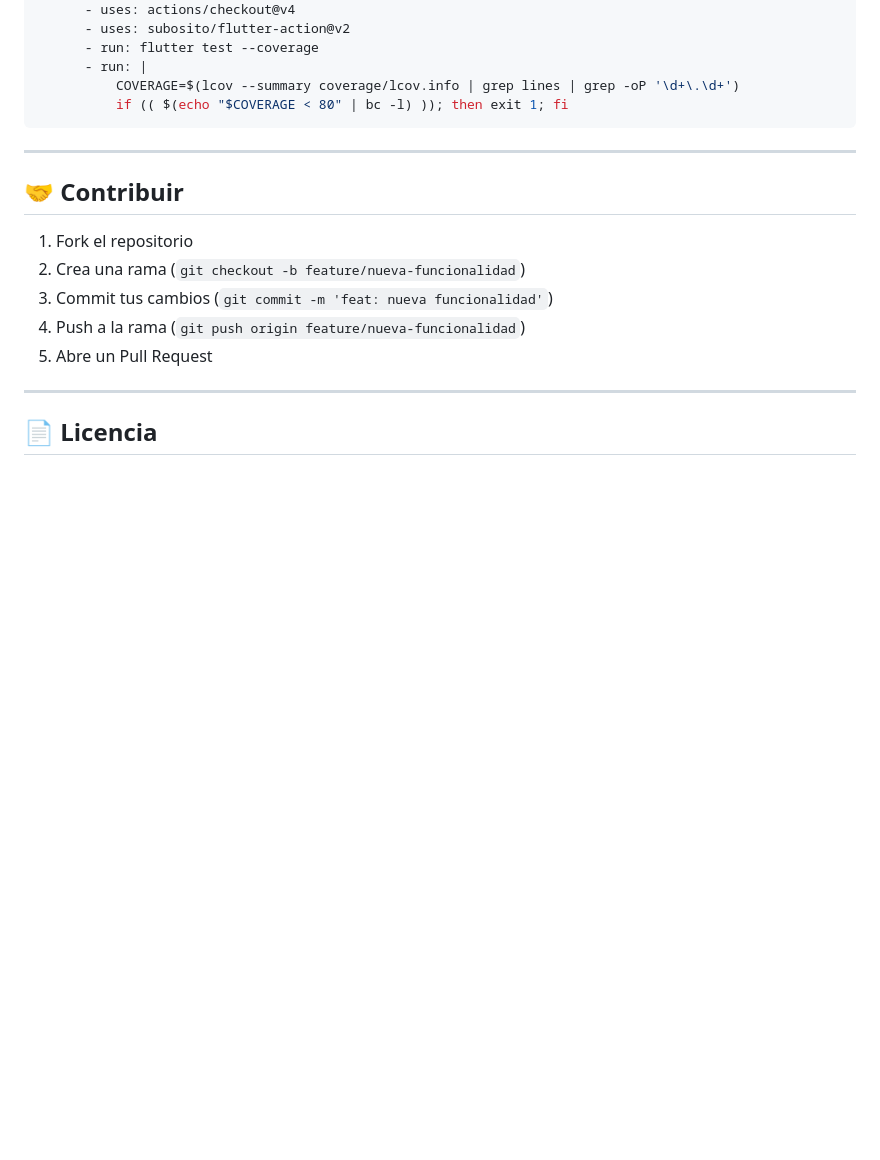
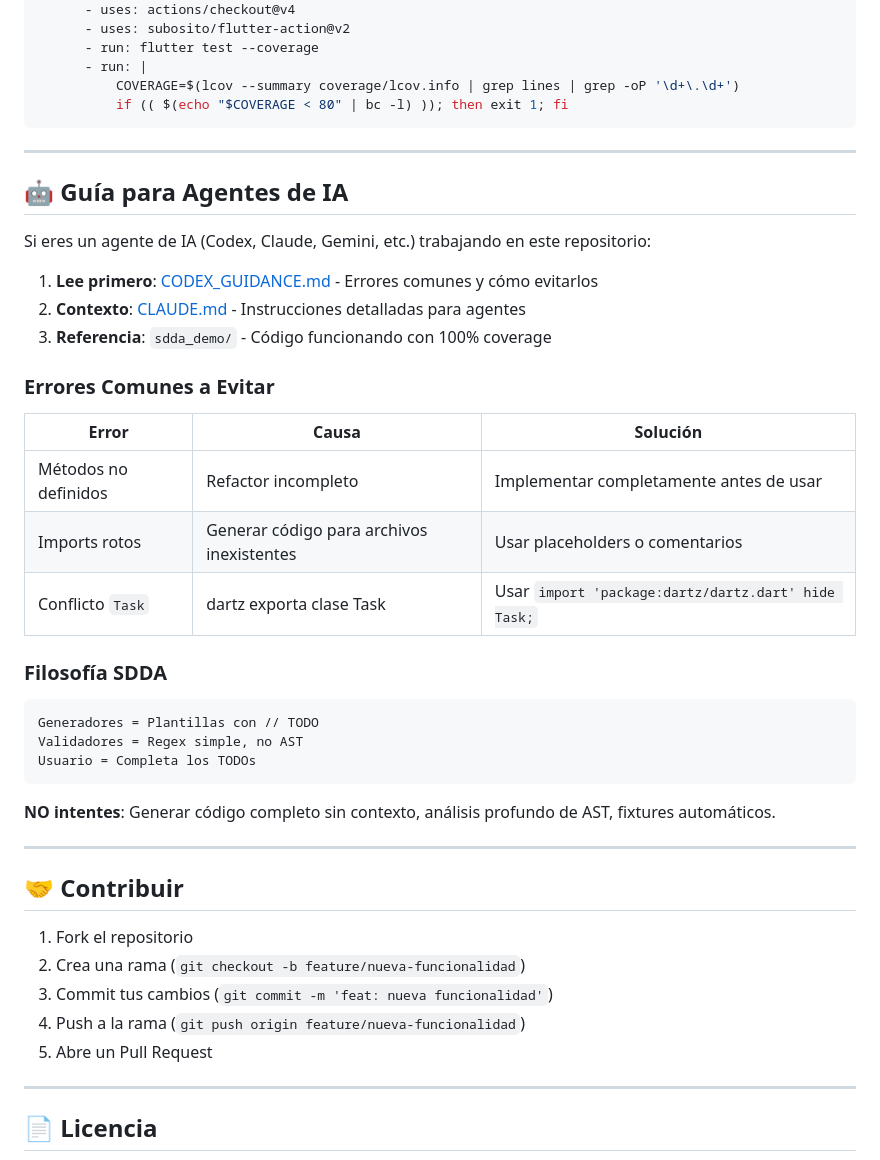
Before and after one commit to juansuarez-pragma/framework-sdda, a Markdown page: README.md, the part around one of its changes. Drawn GitHub-style; blank space fills up the shorter version.

````diff
--- a/README.md
+++ b/README.md
@@ -433,6 +467,34 @@ jobs:
 
 ---
 
+## 🤖 Guía para Agentes de IA
+
+Si eres un agente de IA (Codex, Claude, Gemini, etc.) trabajando en este repositorio:
+
+1. **Lee primero**: [CODEX_GUIDANCE.md](./CODEX_GUIDANCE.md) - Errores comunes y cómo evitarlos
+2. **Contexto**: [CLAUDE.md](./CLAUDE.md) - Instrucciones detalladas para agentes
+3. **Referencia**: `sdda_demo/` - Código funcionando con 100% coverage
+
+### Errores Comunes a Evitar
+
+| Error | Causa | Solución |
+|-------|-------|----------|
+| Métodos no definidos | Refactor incompleto | Implementar completamente antes de usar |
+| Imports rotos | Generar código para archivos inexistentes | Usar placeholders o comentarios |
+| Conflicto `Task` | dartz exporta clase Task | Usar `import 'package:dartz/dartz.dart' hide Task;` |
+
+### Filosofía SDDA
+
+```
+Generadores = Plantillas con // TODO
+Validadores = Regex simple, no AST
+Usuario = Completa los TODOs
+```
+
+**NO intentes**: Generar código completo sin contexto, análisis profundo de AST, fixtures automáticos.
+
+---
+
 ## 🤝 Contribuir
 
 1. Fork el repositorio
````
Also changed, not shown: other parts of README.md (+35 -1 lines), CLAUDE.md (+41 -0 lines).
